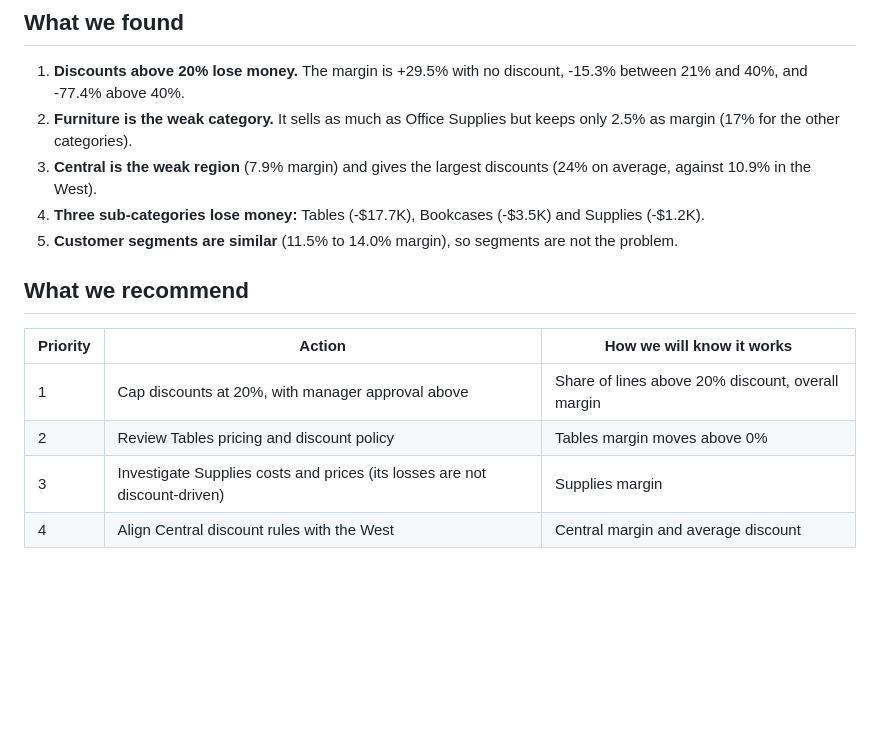
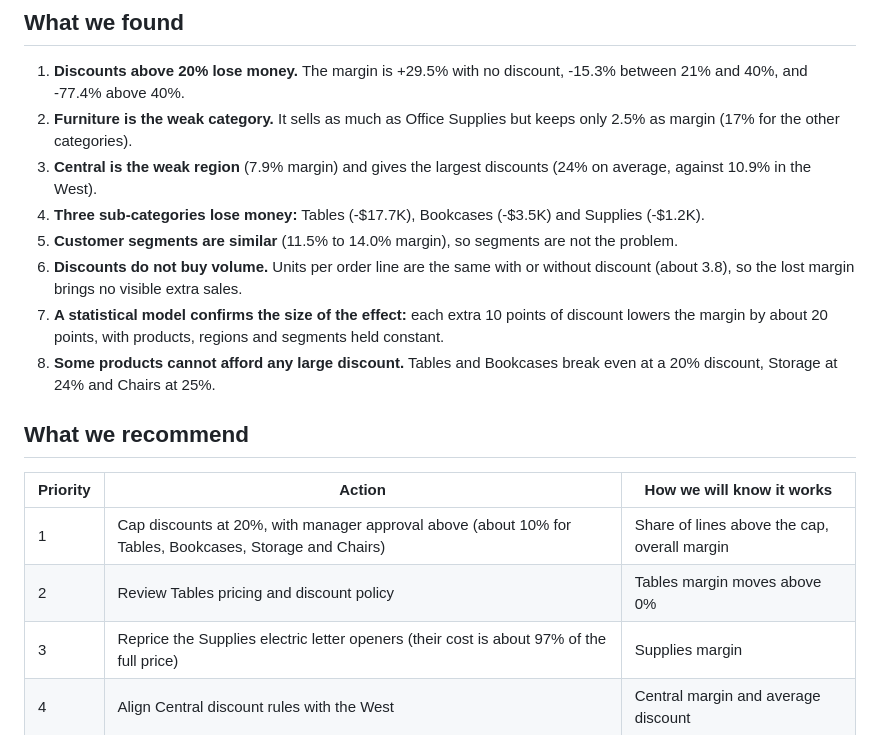
Before and after one commit to Hadil16/superstore-profit-analysis, a Markdown page: reports/executive_summary.md, the part around the change. Rendered like a GitHub page; blank space fills up the shorter version.

```diff
--- a/reports/executive_summary.md
+++ b/reports/executive_summary.md
@@ -13,14 +13,17 @@ The company is profitable overall, but **discounts above 20% destroy profit**. T
 3. **Central is the weak region** (7.9% margin) and gives the largest discounts (24% on average, against 10.9% in the West).
 4. **Three sub-categories lose money:** Tables (-$17.7K), Bookcases (-$3.5K) and Supplies (-$1.2K).
 5. **Customer segments are similar** (11.5% to 14.0% margin), so segments are not the problem.
+6. **Discounts do not buy volume.** Units per order line are the same with or without discount (about 3.8), so the lost margin brings no visible extra sales.
+7. **A statistical model confirms the size of the effect:** each extra 10 points of discount lowers the margin by about 20 points, with products, regions and segments held constant.
+8. **Some products cannot afford any large discount.** Tables and Bookcases break even at a 20% discount, Storage at 24% and Chairs at 25%.
 
 ## What we recommend
 
 | Priority | Action | How we will know it works |
 |---|---|---|
-| 1 | Cap discounts at 20%, with manager approval above | Share of lines above 20% discount, overall margin |
+| 1 | Cap discounts at 20%, with manager approval above (about 10% for Tables, Bookcases, Storage and Chairs) | Share of lines above the cap, overall margin |
 | 2 | Review Tables pricing and discount policy | Tables margin moves above 0% |
-| 3 | Investigate Supplies costs and prices (its losses are not discount-driven) | Supplies margin |
+| 3 | Reprice the Supplies electric letter openers (their cost is about 97% of the full price) | Supplies margin |
 | 4 | Align Central discount rules with the West | Central margin and average discount |
 
 ## Caveats
```
Also changed, not shown: README.md (+29 -8 lines), reports/figures/07_margin_by_discount.png (added), reports/figures/08_volume_vs_discount.png (added), reports/figures/09_breakeven_discount.png (added), reports/figures/10_central_gap.png (added), 9 other files.
